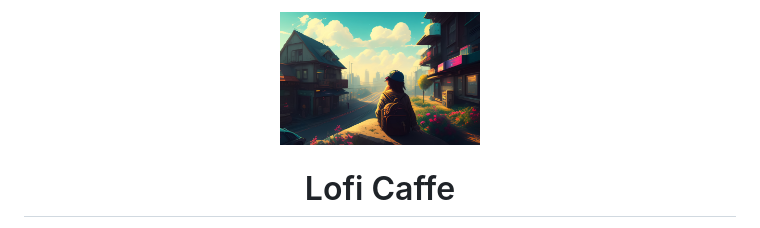
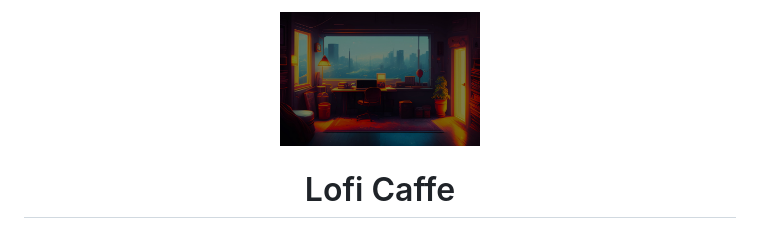
Before and after one commit to GuilleLegend/Lofi-Cafe, a Markdown page: README.md, the part around the change. GitHub-like rendering; pictures changed too: client/assets/background2.jpg.

```diff
--- a/README.md
+++ b/README.md
@@ -3,7 +3,7 @@
 <br />
 <div align="center">
   <a href="https://github.com/GuilleLegend">
-    <img src="https://github.com/GuilleLegend/Lofi-Cafe/blob/70db2df41b06c9ba79946bce366d2d3fce3ae096/client/assets/cover.jpg" alt="Logo" width="200" height="150">
+    <img src="https://github.com/GuilleLegend/Lofi-Cafe/blob/70db2df41b06c9ba79946bce366d2d3fce3ae096/client/assets/background2.jpg" alt="Logo" width="200" height="150">
   </a>
 
   <h1 align="center">Lofi Caffe</h1>
```
